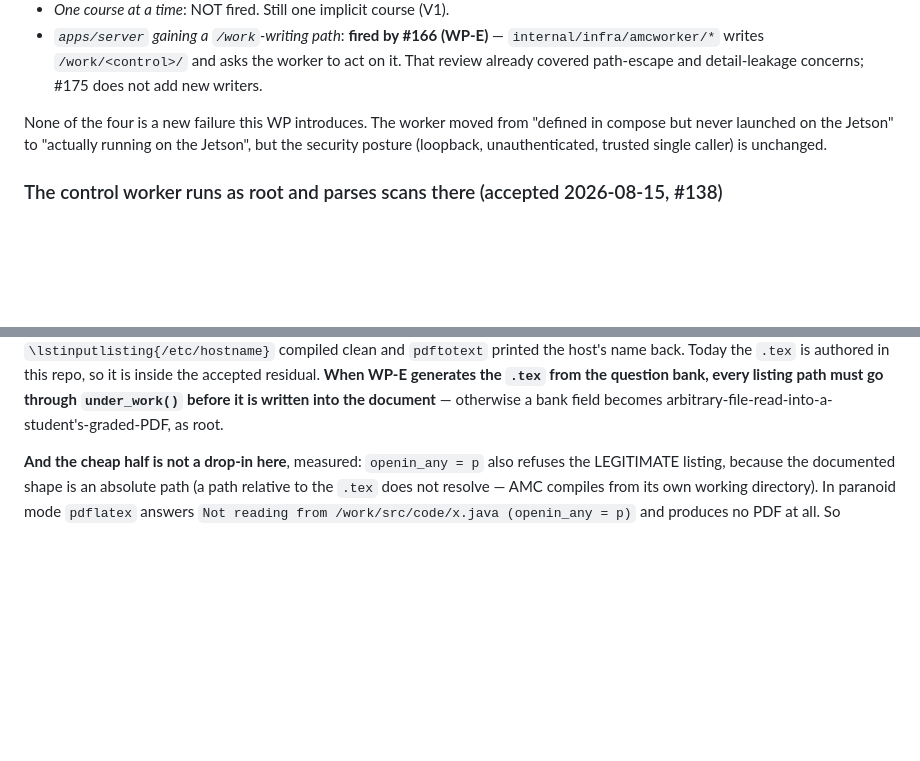
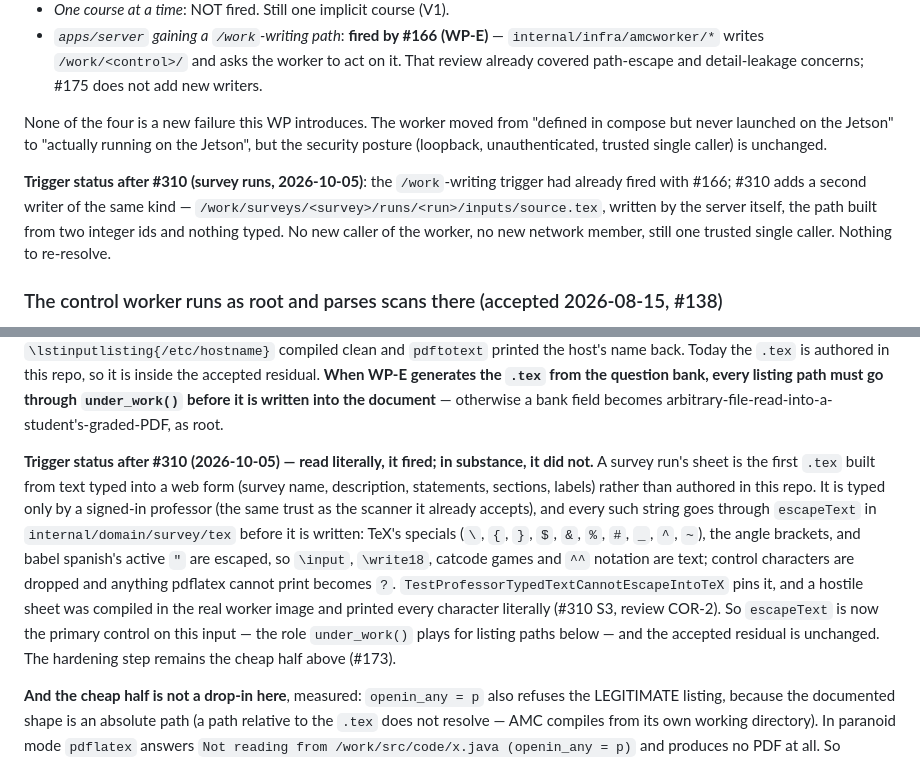
Before and after one commit to so77id/nalanda, a Markdown page: docs/security-notes.md, 2 parts joined by grey strips. Rendered like a GitHub page; blank space fills up the shorter version.

Commit message:
docs(issue-310): record the Subject() step and the worker triggers
- apps/server/CLAUDE.md: the four-places recipe for a new Kind names its
  case in Kind.Subject() (ARQ-1, verified).
- docs/security-notes.md (SEC-1, deflated): trigger status after #310
  under both worker entries — the /work writer is server-built from
  integer ids; the web-typed survey text reaching pdflatex is the
  literal trigger, answered by escapeText as the primary control,
  pinned by a test and by a hostile sheet compiled in the real image.

Refs #310

Co-Authored-By: Claude Opus 5.5 (1M context) <noreply@anthropic.com>

```diff
--- a/docs/security-notes.md
+++ b/docs/security-notes.md
@@ -692,6 +692,13 @@ None of the four is a new failure this WP introduces. The worker moved from
 on the Jetson", but the security posture (loopback, unauthenticated, trusted
 single caller) is unchanged.
 
+**Trigger status after #310 (survey runs, 2026-10-05)**: the `/work`-writing
+trigger had already fired with #166; #310 adds a second writer of the same
+kind — `/work/surveys/<survey>/runs/<run>/inputs/source.tex`, written by the
+server itself, the path built from two integer ids and nothing typed. No new
+caller of the worker, no new network member, still one trusted single caller.
+Nothing to re-resolve.
+
 ### The control worker runs as root and parses scans there (accepted 2026-08-15, #138)
 
 `apps/amc-worker` has no `USER` directive and no `cap_drop`/`no-new-privileges`,
@@ -724,6 +731,22 @@ authored in this repo, so it is inside the accepted residual. **When WP-E
 generates the `.tex` from the question bank, every listing path must go through
 `under_work()` before it is written into the document** — otherwise a bank field
 becomes arbitrary-file-read-into-a-student's-graded-PDF, as root.
+
+**Trigger status after #310 (2026-10-05) — read literally, it fired; in
+substance, it did not.** A survey run's sheet is the first `.tex` built from
+text typed into a web form (survey name, description, statements, sections,
+labels) rather than authored in this repo. It is typed only by a signed-in
+professor (the same trust as the scanner it already accepts), and every such
+string goes through `escapeText` in `internal/domain/survey/tex` before it is
+written: TeX's specials (`\`, `{`, `}`, `$`, `&`, `%`, `#`, `_`, `^`, `~`),
+the angle brackets, and babel spanish's active `"` are escaped, so `\input`,
+`\write18`, catcode games and `^^` notation are text; control characters are
+dropped and anything pdflatex cannot print becomes `?`.
+`TestProfessorTypedTextCannotEscapeIntoTeX` pins it, and a hostile sheet was
+compiled in the real worker image and printed every character literally (#310
+S3, review COR-2). So `escapeText` is now the primary control on this input —
+the role `under_work()` plays for listing paths below — and the accepted
+residual is unchanged. The hardening step remains the cheap half above (#173).
 
 **And the cheap half is not a drop-in here**, measured: `openin_any = p` also
 refuses the LEGITIMATE listing, because the documented shape is an absolute
```
Also changed, not shown: apps/server/CLAUDE.md (+3 -1 lines).
